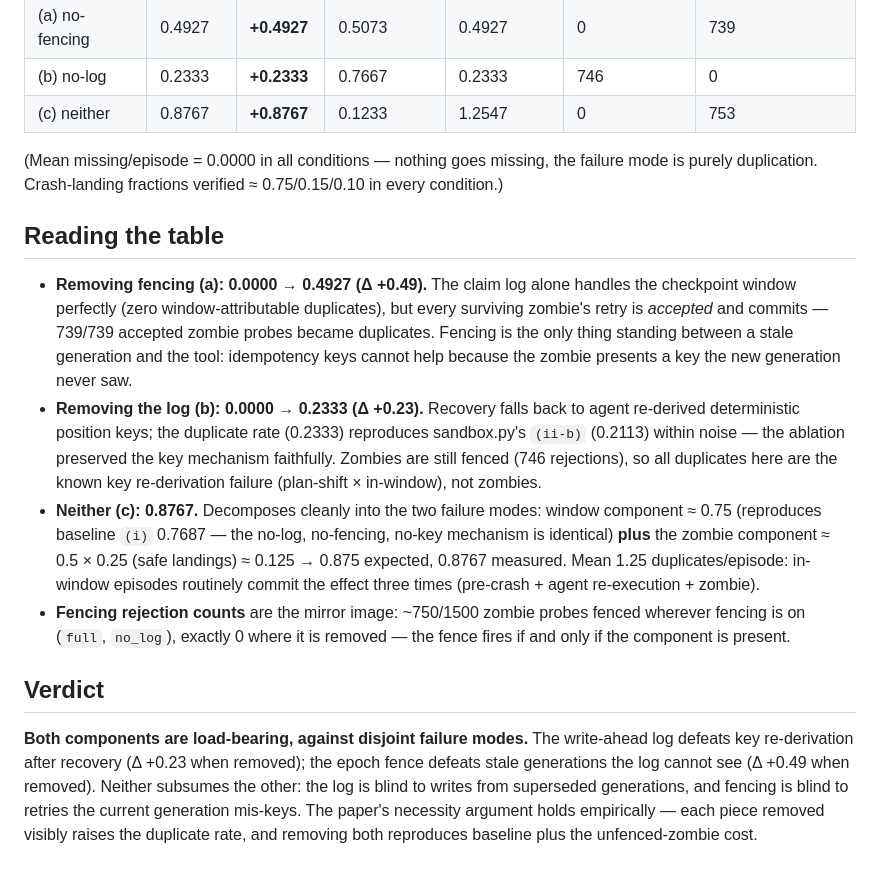
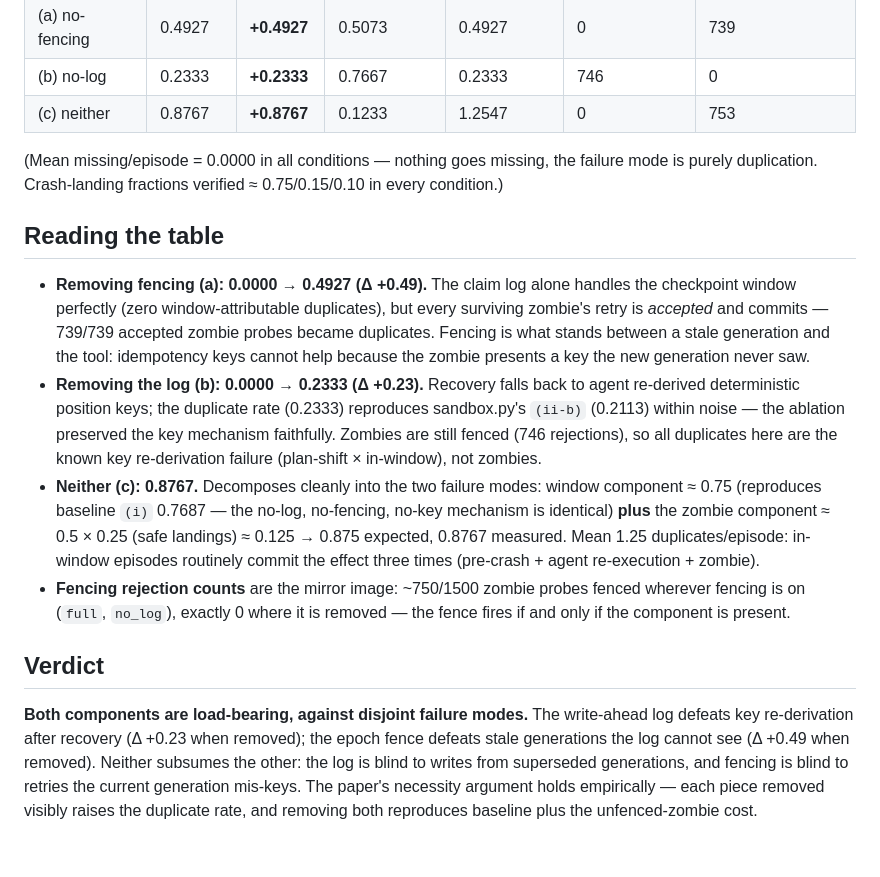
Before and after one commit to batistado/a1-crash-consistent-effects, a Markdown page: COMPONENT_ABLATION.md, the part around one of its changes. Rendered like a GitHub page.

Commit message:
Humanize COMPONENT_ABLATION.md

```diff
--- a/COMPONENT_ABLATION.md
+++ b/COMPONENT_ABLATION.md
@@ -38,41 +25,15 @@ Results: `component_ablation_results.json`. Seed 20261009,
 | (b) no-log | 0.2333 | **+0.2333** | 0.7667 | 0.2333 | 746 | 0 |
 | (c) neither | 0.8767 | **+0.8767** | 0.1233 | 1.2547 | 0 | 753 |
 
-(Mean missing/episode = 0.0000 in all conditions — nothing goes missing, the
-failure mode is purely duplication. Crash-landing fractions verified
-≈ 0.75/0.15/0.10 in every condition.)
+(Mean missing/episode = 0.0000 in all conditions — nothing goes missing, the failure mode is purely duplication. Crash-landing fractions verified ≈ 0.75/0.15/0.10 in every condition.)
 
 ## Reading the table
 
-- **Removing fencing (a): 0.0000 → 0.4927 (Δ +0.49).** The claim log alone
-  handles the checkpoint window perfectly (zero window-attributable
-  duplicates), but every surviving zombie's retry is *accepted* and commits —
-  739/739 accepted zombie probes became duplicates. Fencing is the only thing
-  standing between a stale generation and the tool: idempotency keys cannot
-  help because the zombie presents a key the new generation never saw.
-- **Removing the log (b): 0.0000 → 0.2333 (Δ +0.23).** Recovery falls back to
-  agent re-derived deterministic position keys; the duplicate rate (0.2333)
-  reproduces sandbox.py's `(ii-b)` (0.2113) within noise — the ablation
-  preserved the key mechanism faithfully. Zombies are still fenced (746
-  rejections), so all duplicates here are the known key re-derivation
-  failure (plan-shift × in-window), not zombies.
-- **Neither (c): 0.8767.** Decomposes cleanly into the two failure modes:
-  window component ≈ 0.75 (reproduces baseline `(i)` 0.7687 — the no-log,
-  no-fencing, no-key mechanism is identical) **plus** the zombie component
-  ≈ 0.5 × 0.25 (safe landings) ≈ 0.125 → 0.875 expected, 0.8767 measured.
-  Mean 1.25 duplicates/episode: in-window episodes routinely commit the
-  effect three times (pre-crash + agent re-execution + zombie).
-- **Fencing rejection counts** are the mirror image: ~750/1500 zombie probes
-  fenced wherever fencing is on (`full`, `no_log`), exactly 0 where it is
-  removed — the fence fires if and only if the component is present.
+- **Removing fencing (a): 0.0000 → 0.4927 (Δ +0.49).** The claim log alone handles the checkpoint window perfectly (zero window-attributable duplicates), but every surviving zombie's retry is *accepted* and commits — 739/739 accepted zombie probes became duplicates. Fencing is what stands between a stale generation and the tool: idempotency keys cannot help because the zombie presents a key the new generation never saw.
+- **Removing the log (b): 0.0000 → 0.2333 (Δ +0.23).** Recovery falls back to agent re-derived deterministic position keys; the duplicate rate (0.2333) reproduces sandbox.py's `(ii-b)` (0.2113) within noise — the ablation preserved the key mechanism faithfully. Zombies are still fenced (746 rejections), so all duplicates here are the known key re-derivation failure (plan-shift × in-window), not zombies.
+- **Neither (c): 0.8767.** Decomposes cleanly into the two failure modes: window component ≈ 0.75 (reproduces baseline `(i)` 0.7687 — the no-log, no-fencing, no-key mechanism is identical) **plus** the zombie component ≈ 0.5 × 0.25 (safe landings) ≈ 0.125 → 0.875 expected, 0.8767 measured. Mean 1.25 duplicates/episode: in-window episodes routinely commit the effect three times (pre-crash + agent re-execution + zombie).
+- **Fencing rejection counts** are the mirror image: ~750/1500 zombie probes fenced wherever fencing is on (`full`, `no_log`), exactly 0 where it is removed — the fence fires if and only if the component is present.
 
 ## Verdict
 
-**Both components are load-bearing, against disjoint failure modes.**
-The write-ahead log defeats key re-derivation after recovery (Δ +0.23 when
-removed); the epoch fence defeats stale generations the log cannot see
-(Δ +0.49 when removed). Neither subsumes the other: the log is blind to
-writes from superseded generations, and fencing is blind to retries the
-current generation mis-keys. The paper's necessity argument holds
-empirically — each piece removed visibly raises the duplicate rate, and
-removing both reproduces baseline plus the unfenced-zombie cost.
+**Both components are load-bearing, against disjoint failure modes.** The write-ahead log defeats key re-derivation after recovery (Δ +0.23 when removed); the epoch fence defeats stale generations the log cannot see (Δ +0.49 when removed). Neither subsumes the other: the log is blind to writes from superseded generations, and fencing is blind to retries the current generation mis-keys. The paper's necessity argument holds empirically — each piece removed visibly raises the duplicate rate, and removing both reproduces baseline plus the unfenced-zombie cost.
```
Also changed, not shown: other parts of COMPONENT_ABLATION.md (+3 -16 lines).
